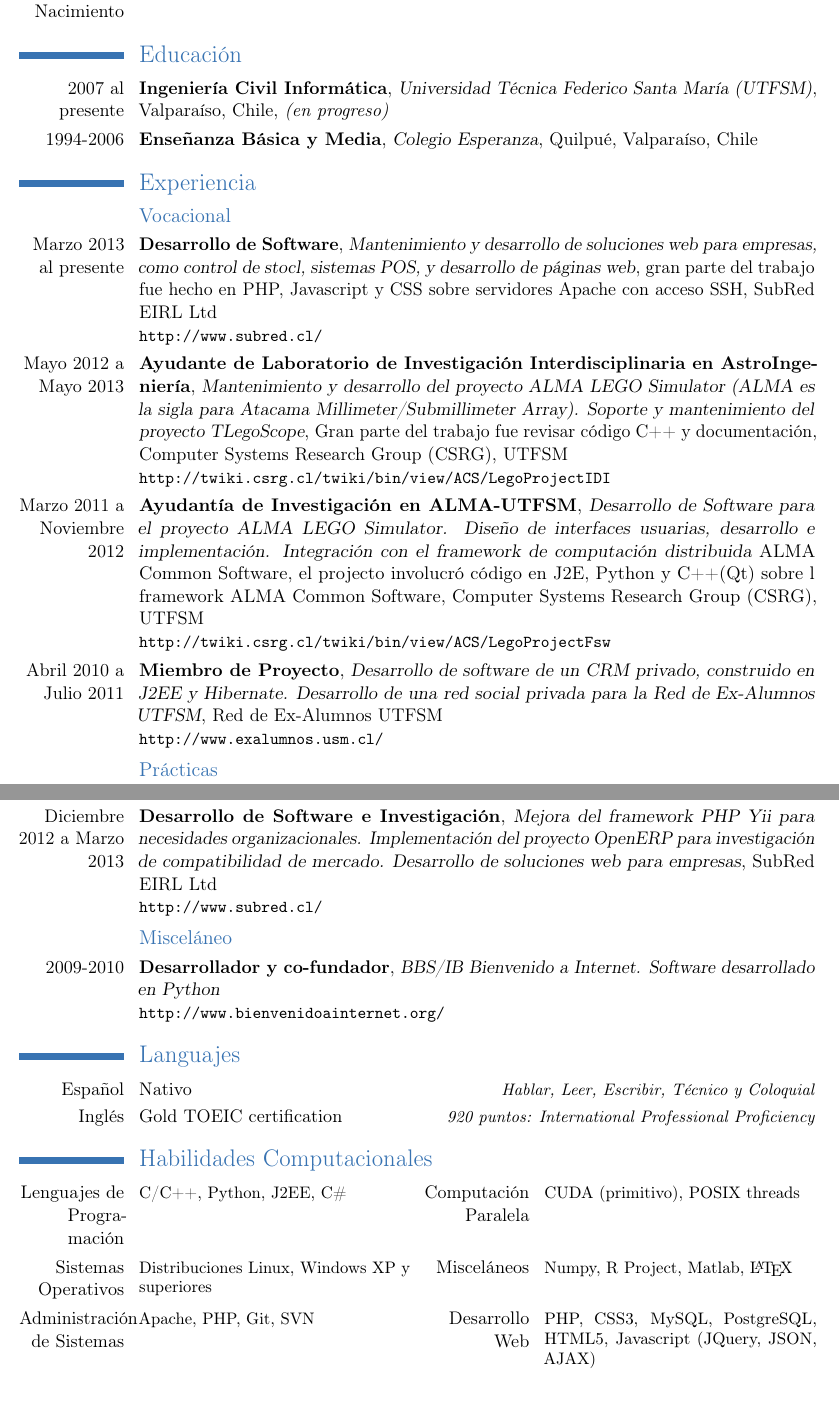
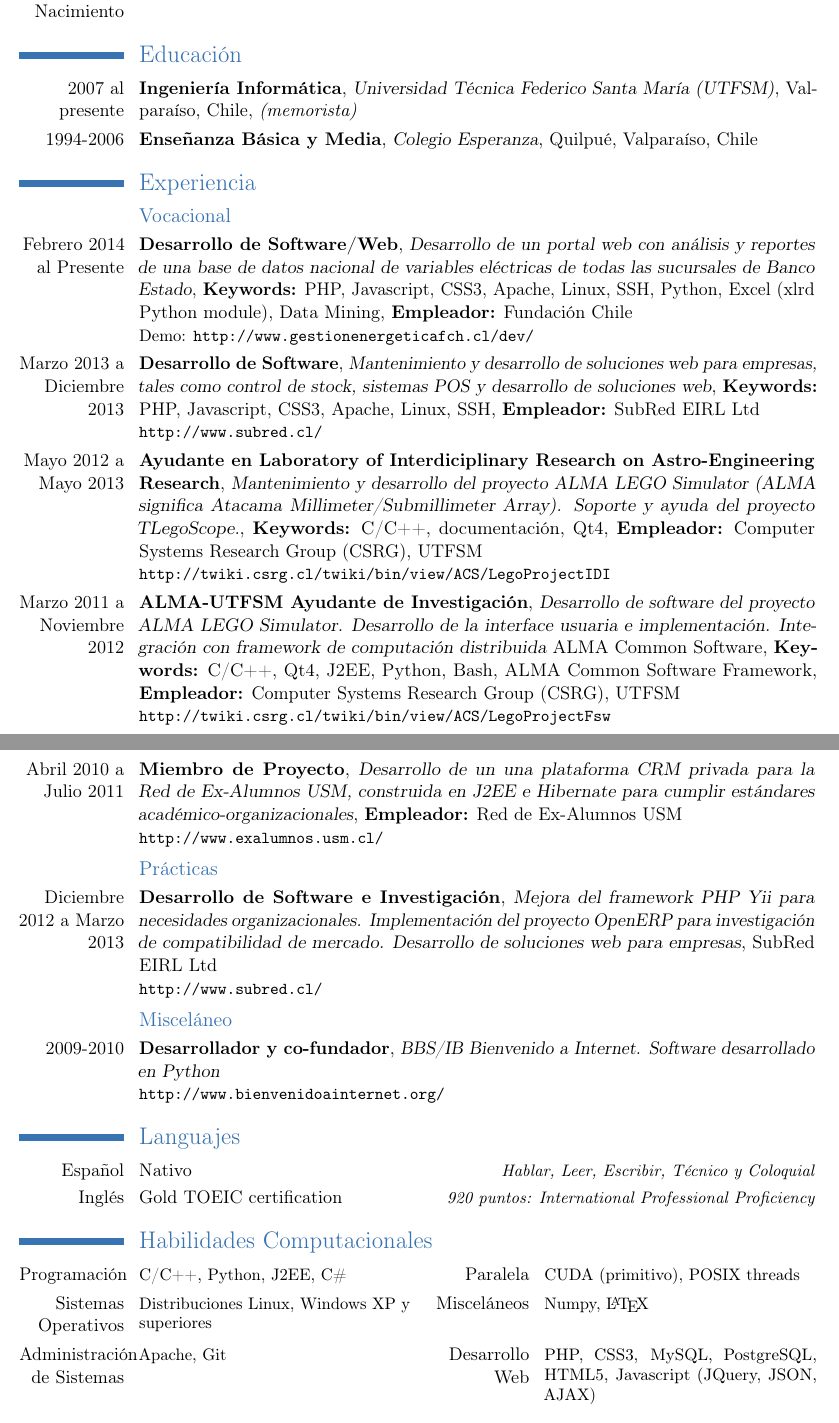
Before and after one commit to XzAeRo/personal, a LaTeX CV (curriculum/victor/VictorGonzalez.es.tex): two parts of pages 1 and 2 of 2, joined at a grey line, cut so that both start at the same text, the shorter picture padded with empty space. Compiled offline with pdfLaTeX.

Commit message:
update
Signed-off-by: Victor Gonzalez <victor.gonzalezro@gmail.com>

```diff
--- a/curriculum/victor/VictorGonzalez.es.tex
+++ b/curriculum/victor/VictorGonzalez.es.tex
@@ -11,7 +11,7 @@
 % personal data
 \firstname{Victor}
 \familyname{González}
-\title{Estudiante Ingeniería Civil Informática}
+\title{Ingeniero Informático Memorista}
 \address{Calle Del Copado \#3170}{Los Pinos, Quilpué, Chile}
 \mobile{+56 9 88972537}
 \phone{+56 32 2829009}
@@ -37,10 +37,10 @@
 \section{Educación}
 
 \cventry{2007 al presente}
-        {Ingeniería Civil Informática}
+        {Ingeniería Informática}
         {Universidad Técnica Federico Santa María (UTFSM)}
         {Valparaíso, Chile}
-        {\emph{(en progreso)}}
+        {\emph{(memorista)}}
         {}
 \cventry{1994-2006}
         {Enseñanza Básica y Media}
@@ -51,30 +51,38 @@
 \section{Experiencia}
 \subsection{Vocacional}
 
-\cventry{Marzo 2013 al presente}
-        {Desarrollo de Software}{Mantenimiento y desarrollo de soluciones web para empresas, como control de stocl, sistemas POS, y desarrollo de páginas web}
-        {gran parte del trabajo fue hecho en PHP, Javascript y CSS sobre servidores Apache con acceso SSH}
-        {SubRed EIRL Ltd}
+\cventry{Febrero 2014 al Presente}
+        {Desarrollo de Software/Web}
+        {Desarrollo de  un portal web con análisis y reportes de una base de datos nacional de variables eléctricas de todas las sucursales de Banco Estado}
+        {\textbf{Keywords:} PHP, Javascript, CSS3, Apache, Linux, SSH, Python, Excel (xlrd Python module), Data Mining}
+        {\textbf{Empleador:} Fundación Chile}
+        {Demo: \url{http://www.gestionenergeticafch.cl/dev/}}
+
+\cventry{Marzo 2013 a Diciembre 2013}
+        {Desarrollo de Software}
+        {Mantenimiento y desarrollo de soluciones web para empresas, tales como control de stock, sistemas POS y desarrollo de soluciones web}
+        {\textbf{Keywords:} PHP, Javascript, CSS3, Apache, Linux, SSH}
+        {\textbf{Empleador:} SubRed EIRL Ltd}
         {\url{http://www.subred.cl/}}
 
 \cventry{Mayo 2012 a Mayo 2013}
-		{Ayudante de Laboratorio de Investigación Interdisciplinaria en AstroIngeniería}
-		{Mantenimiento y desarrollo del proyecto ALMA LEGO Simulator (ALMA es la sigla para \href{http://www.alma.cl/}{Atacama Millimeter/Submillimeter Array}). Soporte y mantenimiento del proyecto TLegoScope}
-		{Gran parte del trabajo fue revisar código C++ y documentación}
-        {Computer Systems Research Group (CSRG), UTFSM}
+        {Ayudante en Laboratory of Interdiciplinary Research on Astro-Engineering Research}
+        {Mantenimiento y desarrollo del proyecto ALMA LEGO Simulator (ALMA significa \href{http://www.alma.cl/}{Atacama Millimeter/Submillimeter Array)}. Soporte y ayuda del proyecto TLegoScope.}
+        {\textbf{Keywords:} C/C++, documentación, Qt4}
+        {\textbf{Empleador:} Computer Systems Research Group (CSRG), UTFSM}
         {\url{http://twiki.csrg.cl/twiki/bin/view/ACS/LegoProjectIDI}}
 
 \cventry{Marzo 2011 a Noviembre 2012}
-        {Ayudantía de Investigación en ALMA-UTFSM}
-        {Desarrollo de Software para el proyecto ALMA LEGO Simulator. Diseño de interfaces usuarias, desarrollo e implementación. Integración con el framework de computación distribuida \emph{ALMA Common Software}}
-        {el projecto involucró código en J2E, Python y C++(Qt) sobre l framework ALMA Common Software}
-        {Computer Systems Research Group (CSRG), UTFSM}
+        {ALMA-UTFSM Ayudante de Investigación}
+        {Desarrollo de software del proyecto ALMA LEGO Simulator. Desarrollo de la interface usuaria e implementación. Integración con framework de computación distribuida \emph{ALMA Common Software}}
+        {\textbf{Keywords:} C/C++, Qt4, J2EE, Python, Bash, ALMA Common Software Framework}
+        {\textbf{Empleador:} Computer Systems Research Group (CSRG), UTFSM}
         {\url{http://twiki.csrg.cl/twiki/bin/view/ACS/LegoProjectFsw}}
 
 \cventry{Abril 2010 a Julio 2011}
         {Miembro de Proyecto}
-        {Desarrollo de software de un CRM privado, construido en J2EE y Hibernate. Desarrollo de una red social privada para la Red de Ex-Alumnos UTFSM}
-        {Red de Ex-Alumnos UTFSM}
+        {Desarrollo de un una plataforma CRM privada para la Red de Ex-Alumnos USM, construida en J2EE e Hibernate para cumplir estándares académico-organizacionales}
+        {\textbf{Empleador:} Red de Ex-Alumnos USM}
         {}
         {\url{http://www.exalumnos.usm.cl/}}
 
@@ -105,11 +113,11 @@
 \cvlanguage{Inglés}{Gold TOEIC certification}{920 puntos: International Professional Proficiency}
 
 \section{Habilidades Computacionales}
-\cvcomputer{Lenguajes de Programación}{C/C++, Python, J2EE, C\#}
-           {Computación Paralela}{CUDA (primitivo), POSIX threads}
+\cvcomputer{Programación}{C/C++, Python, J2EE, C\#}
+           {Paralela}{CUDA (primitivo), POSIX threads}
 \cvcomputer{Sistemas Operativos}{Distribuciones Linux, Windows XP y superiores}
-           {Misceláneos}{Numpy, R Project, Matlab, \LaTeX}
-\cvcomputer{Administración de Sistemas}{Apache, PHP, Git, SVN}
+           {Misceláneos}{Numpy, \LaTeX}
+\cvcomputer{Administración de Sistemas}{Apache, Git}
            {Desarrollo Web}{PHP, CSS3, MySQL, PostgreSQL, HTML5, Javascript (JQuery, JSON, AJAX)}
 
 \section{Participación en Eventos}
```
Also changed, not shown: curriculum/victor/victorgonzalez.es.pdf.
